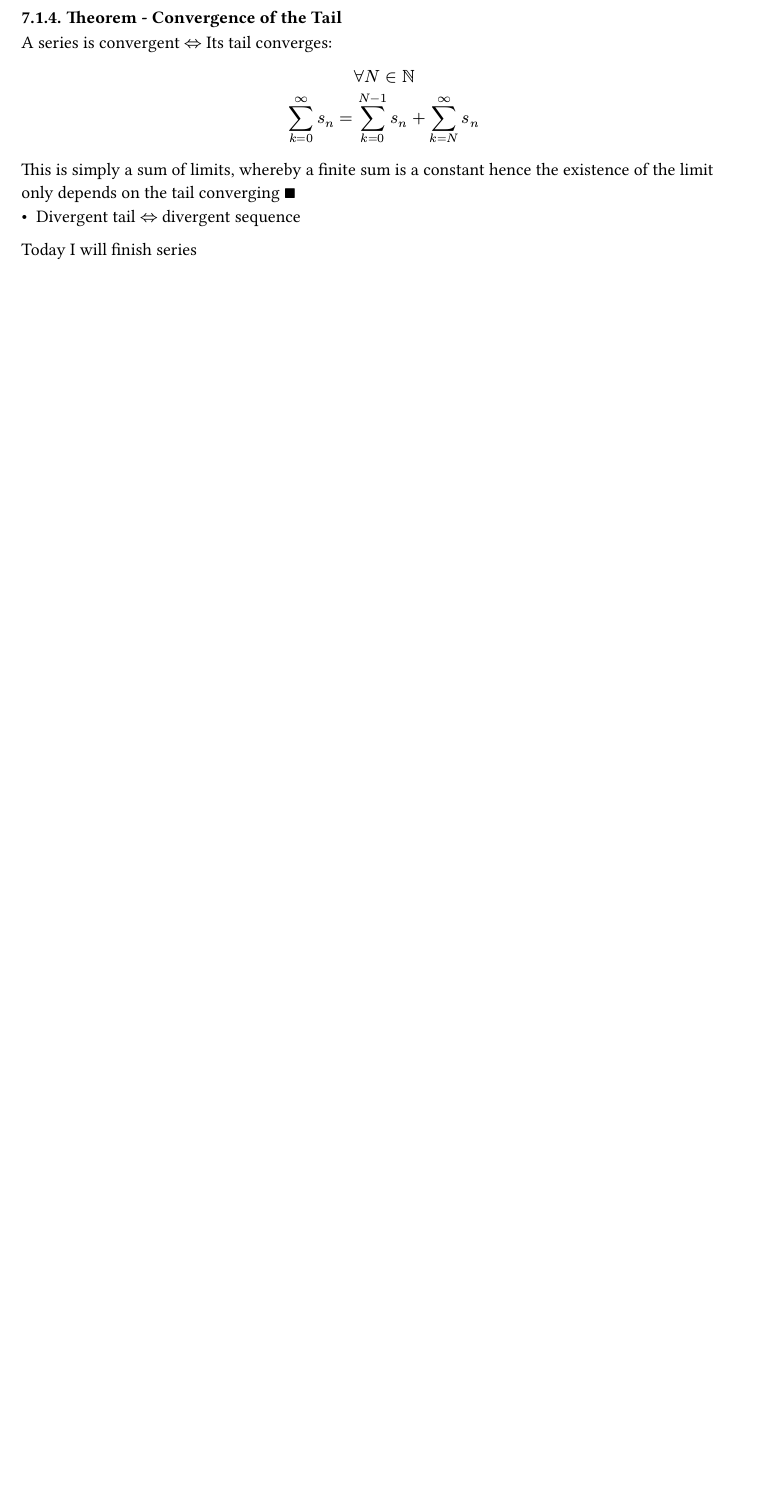
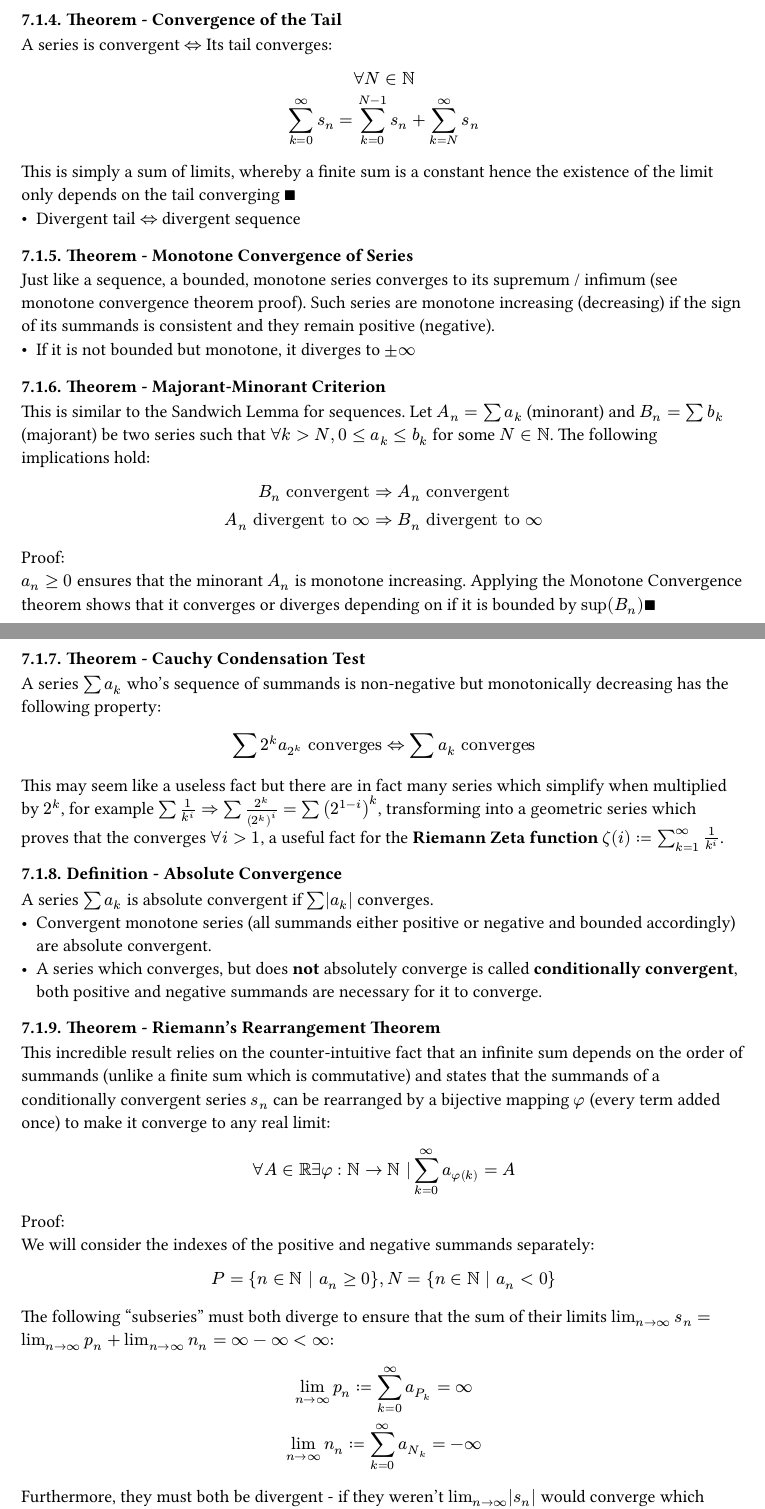
Before and after one commit to kalekdev/uni, a Typst document (semester-1/analysis-1/notes.typ): part of page 36 of 36 before the commit and two parts of pages 36 and 37 of 37 after it, the two joined at a grey line, cut so that both start at the same text, the shorter picture padded with empty space. The pictures show the PDF file semester-1/analysis-1/notes.pdf that the author committed with the source.

Commit message:
Various series convergence theorems

```diff
--- a/semester-1/analysis-1/notes.typ
+++ b/semester-1/analysis-1/notes.typ
@@ -1244,7 +1248,9 @@ $
 $
   s_n := sum_(k=1)^n 1 / k
 $
-- It does *not converge*, despite the summands converging to $0$.
+- It does *not converge*, despite the summands converging to $0$. $sum 1/k^2$ on the other hand *does* converge.
+
+I will mostly discuss various convergence criteria now.
 
 / Theorem - Convergence of the Tail: A series is convergent $<=>$ Its tail converges:
 $
@@ -1254,4 +1260,39 @@ $
 This is simply a sum of limits, whereby a finite sum is a constant hence the existence of the limit only depends on the tail converging $qed$
 - Divergent tail $<=>$ divergent sequence
 
-Today I will finish series
+/ Theorem - Monotone Convergence of Series: Just like a sequence, a bounded, monotone series converges to its supremum / infimum (see monotone convergence theorem proof). Such series are monotone increasing (decreasing) if the sign of its summands is consistent and they remain positive (negative).\
+- If it is not bounded but monotone, it diverges to $plus.minus oo$
+
+/ Theorem - Majorant-Minorant Criterion: This is similar to the Sandwich Lemma for sequences. Let $A_n = sum a_k$ (minorant) and $B_n = sum b_k$ (majorant) be two series such that $forall k > N, 0 <= a_k <= b_k$ for some $N in NN$. The following implications hold:
+$
+  B_n "convergent" => A_n "convergent"\
+  A_n "divergent to" oo => B_n "divergent to" oo
+$
+Proof:\
+$a_n >=0$ ensures that the minorant $A_n$ is monotone increasing. Applying the Monotone Convergence theorem shows that it converges or diverges depending on if it is bounded by $sup(B_n) qed$
+
+/ Theorem - Cauchy Condensation Test: A series $sum a_k$ who's sequence of summands is non-negative but monotonically decreasing has the following property:
+$
+  sum 2^k a_(2^k) "converges" <=> sum a_k "converges"
+$
+This may seem like a useless fact but there are in fact many series which simplify when multiplied by $2^k$, for example $sum 1/k^i=> sum 2^k/(2^k)^i = sum (2^(1 - i))^k$, transforming into a geometric series which proves that the converges $forall i > 1$, a useful fact for the *Riemann Zeta function* $zeta(i) := sum_(k=1)^oo 1/k^i$.
+
+/ Definition - Absolute Convergence: A series $sum a_k$ is absolute convergent if $sum abs(a_k)$ converges.
+- Convergent monotone series (all summands either positive or negative and bounded accordingly) are absolute convergent.
+- A series which converges, but does *not* absolutely converge is called *conditionally convergent*, both positive and negative summands are necessary for it to converge.
+
+/ Theorem - Riemann's Rearrangement Theorem: This incredible result relies on the counter-intuitive fact that an infinite sum depends on the order of summands (unlike a finite sum which is commutative) and states that the summands of a conditionally convergent series $s_n$ can be rearranged by a bijective mapping $phi$ (every term added once) to make it converge to any real limit:
+$
+  forall A in RR exists phi: NN -> NN | sum_(k=0)^oo a_phi(k) = A
+$
+Proof:\
+We will consider the indexes of the positive and negative summands separately:
+$
+  P = {n in NN | a_n >= 0}, N = {n in NN | a_n < 0}
+$
+The following "subseries" must both diverge to ensure that the sum of their limits $lim_(n->oo) s_n = lim_(n->oo) p_n + lim_(n->oo) n_n = oo - oo < oo$:
+$
+  lim_(n->oo) p_n := sum_(k=0)^oo a_P_k = oo\
+  lim_(n->oo) n_n := sum_(k=0)^oo a_N_k = -oo
+$
+Furthermore, they must both be divergent - if they weren't $lim_(n->oo) abs(s_n)$ would converge which contradicts the fact that it is conditionally convergent.\
```
Also changed, not shown: semester-1/analysis-1/itet-notes.typ (+1 -1 lines), semester-1/analysis-1/itet-notes.pdf, semester-1/analysis-1/notes.pdf, semester-1/analysis-1/notes.typ (23 more changed lines), 1 other file.
